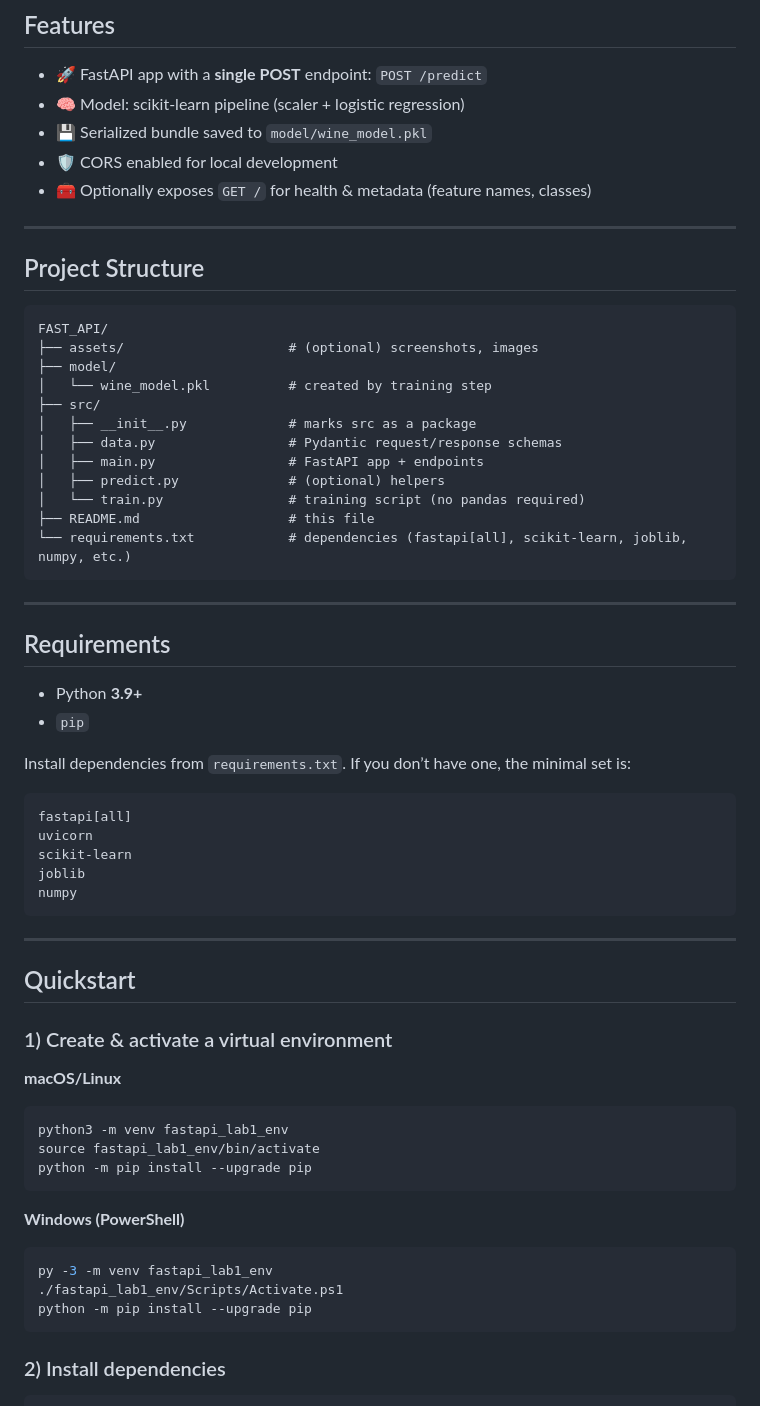
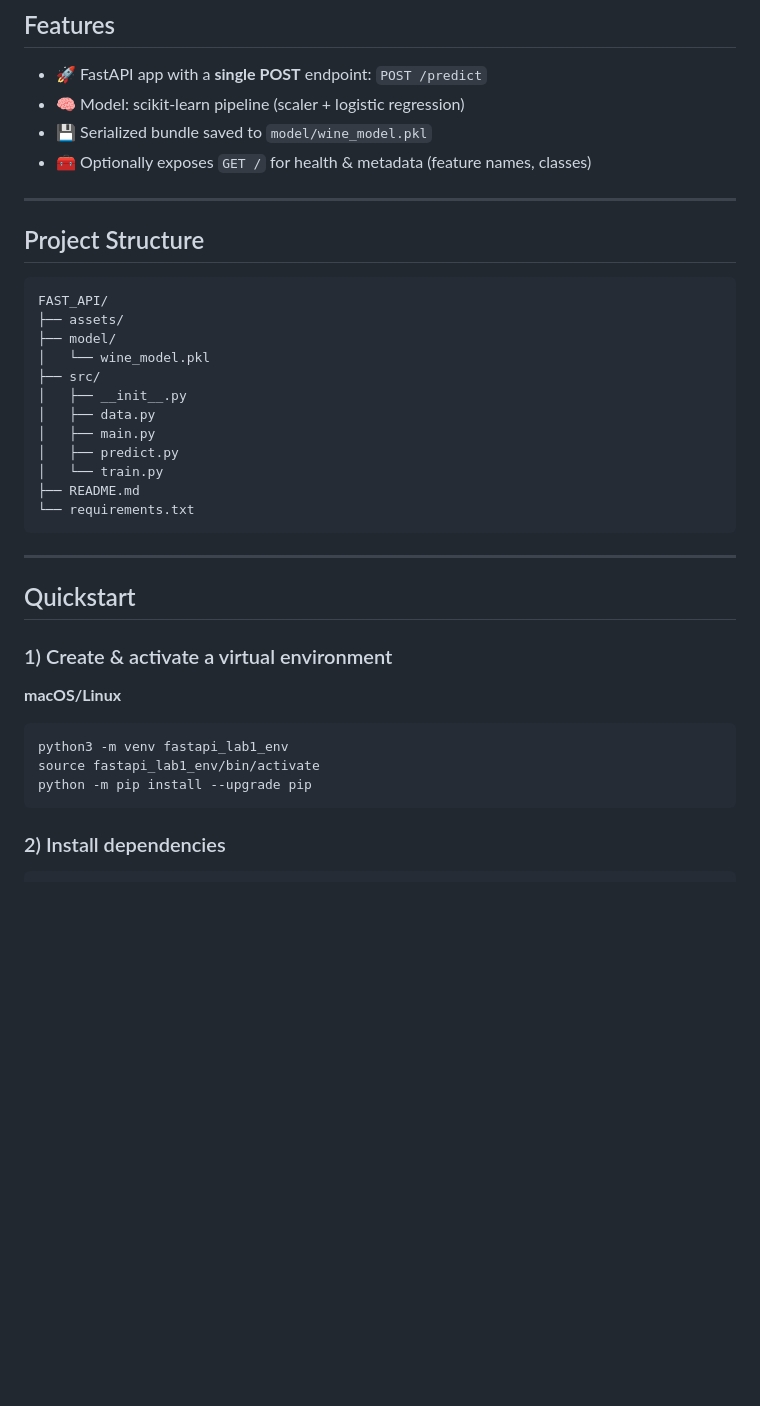
Before and after one commit to Harrishebifrancis/MLOps, a Markdown page: FAST_API/README.md, the part around one of its changes. Drawn GitHub-style; blank space fills up the shorter version.

````diff
--- a/FAST_API/README.md
+++ b/FAST_API/README.md
@@ -9,7 +9,6 @@ Serve a scikit‑learn model as a **FastAPI** service. The project trains a clas
 * 🚀 FastAPI app with a **single POST** endpoint: `POST /predict`
 * 🧠 Model: scikit‑learn pipeline (scaler + logistic regression)
 * 💾 Serialized bundle saved to `model/wine_model.pkl`
-* 🛡️ CORS enabled for local development
 * 🧰 Optionally exposes `GET /` for health & metadata (feature names, classes)
 
 ---
@@ -18,37 +17,21 @@ Serve a scikit‑learn model as a **FastAPI** service. The project trains a clas
 
 ```
 FAST_API/
-├── assets/                     # (optional) screenshots, images
+├── assets/
 ├── model/
-│   └── wine_model.pkl          # created by training step
+│   └── wine_model.pkl
 ├── src/
-│   ├── __init__.py             # marks src as a package
-│   ├── data.py                 # Pydantic request/response schemas
-│   ├── main.py                 # FastAPI app + endpoints
-│   ├── predict.py              # (optional) helpers
-│   └── train.py                # training script (no pandas required)
-├── README.md                   # this file
-└── requirements.txt            # dependencies (fastapi[all], scikit‑learn, joblib, numpy, etc.)
+│   ├── __init__.py
+│   ├── data.py
+│   ├── main.py
+│   ├── predict.py
+│   └── train.py
+├── README.md
+└── requirements.txt
 ```
 
 ---
 
-## Requirements
-
-* Python **3.9+**
-* `pip`
-
-Install dependencies from `requirements.txt`. If you don’t have one, the minimal set is:
-
-```
-fastapi[all]
-uvicorn
-scikit-learn
-joblib
-numpy
-```
-
----
 
 ## Quickstart
 
@@ -62,13 +45,6 @@ source fastapi_lab1_env/bin/activate
 python -m pip install --upgrade pip
 ```
 
-**Windows (PowerShell)**
-
-```powershell
-py -3 -m venv fastapi_lab1_env
-./fastapi_lab1_env/Scripts/Activate.ps1
-python -m pip install --upgrade pip
-```
 
 ### 2) Install dependencies
 
````
Also changed, not shown: other parts of FAST_API/README.md (+0 -38 lines).
